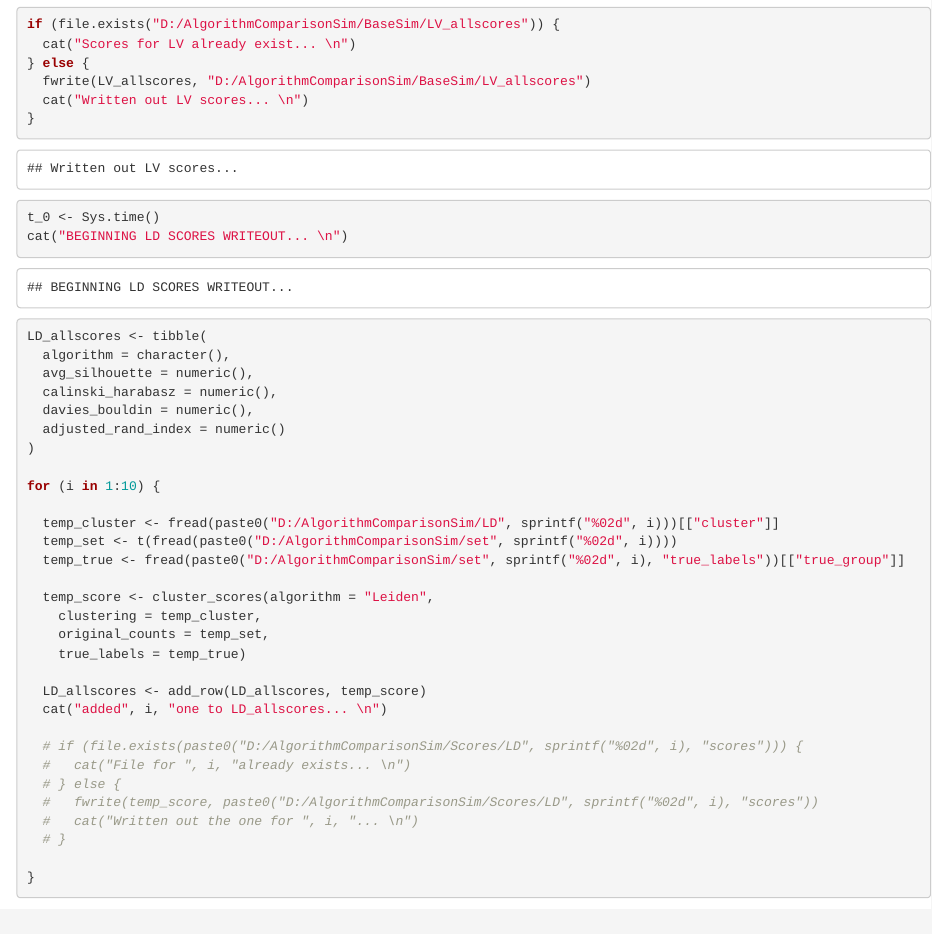
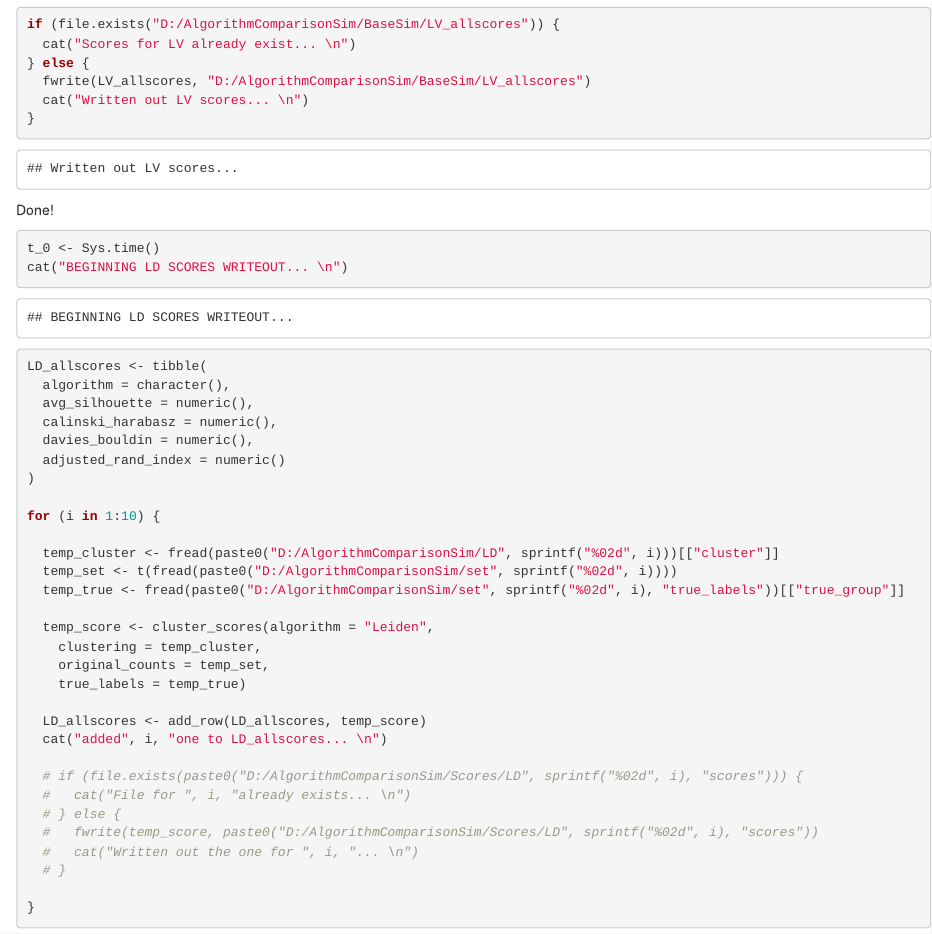
Before and after one commit to NotRipley/undergrad_project, an R Markdown document (R_SCRIPTS/AlgorithmComparisonSim.Rmd): the page in a window 1100 px wide, from 16150 px down. Rendered offline with R 4.5, knitr and Pandoc, with nearby package versions; some code elsewhere in the file could not run offline.

Commit message:
Commit after writing out LV scores in Base SIm

````diff
--- a/R_SCRIPTS/AlgorithmComparisonSim.Rmd
+++ b/R_SCRIPTS/AlgorithmComparisonSim.Rmd
@@ -812,6 +812,7 @@ if (file.exists("D:/AlgorithmComparisonSim/BaseSim/LV_allscores")) {
 
 
 ```
+Done!
 
 ```{r LD Scores Writeout}
 
````
